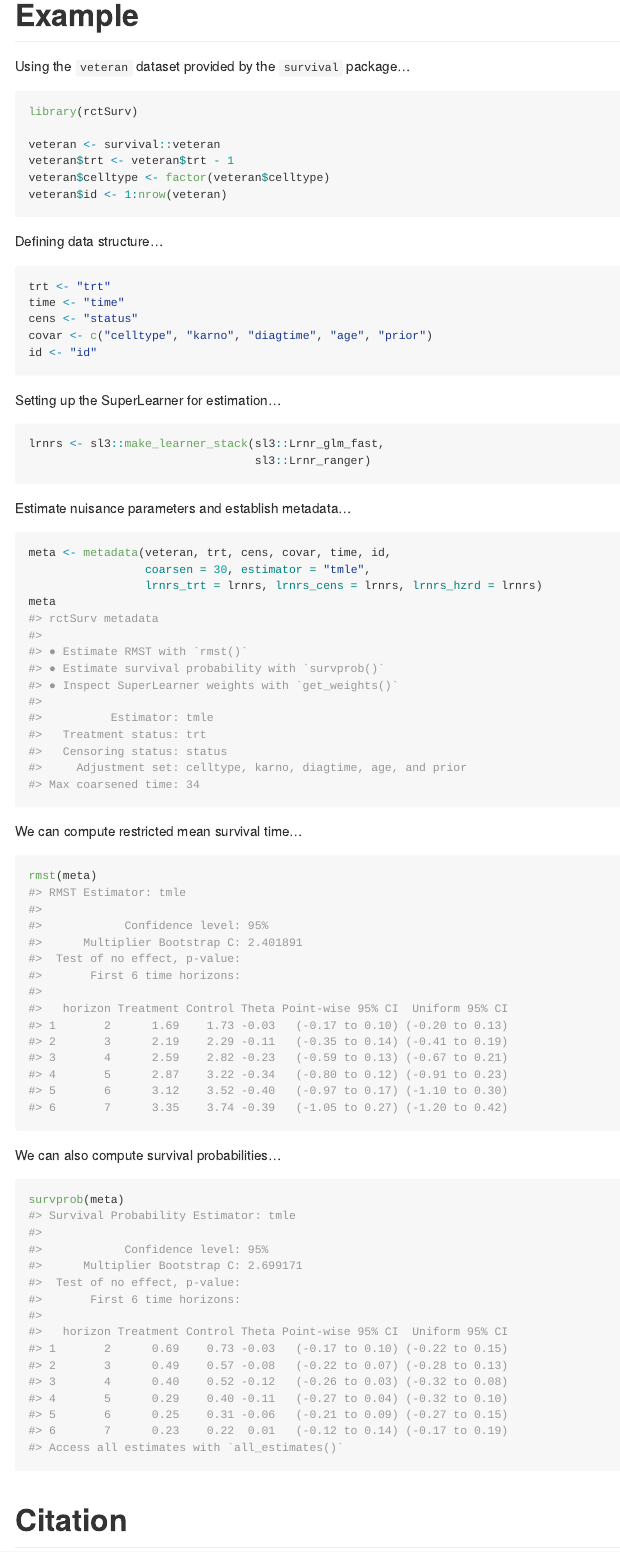
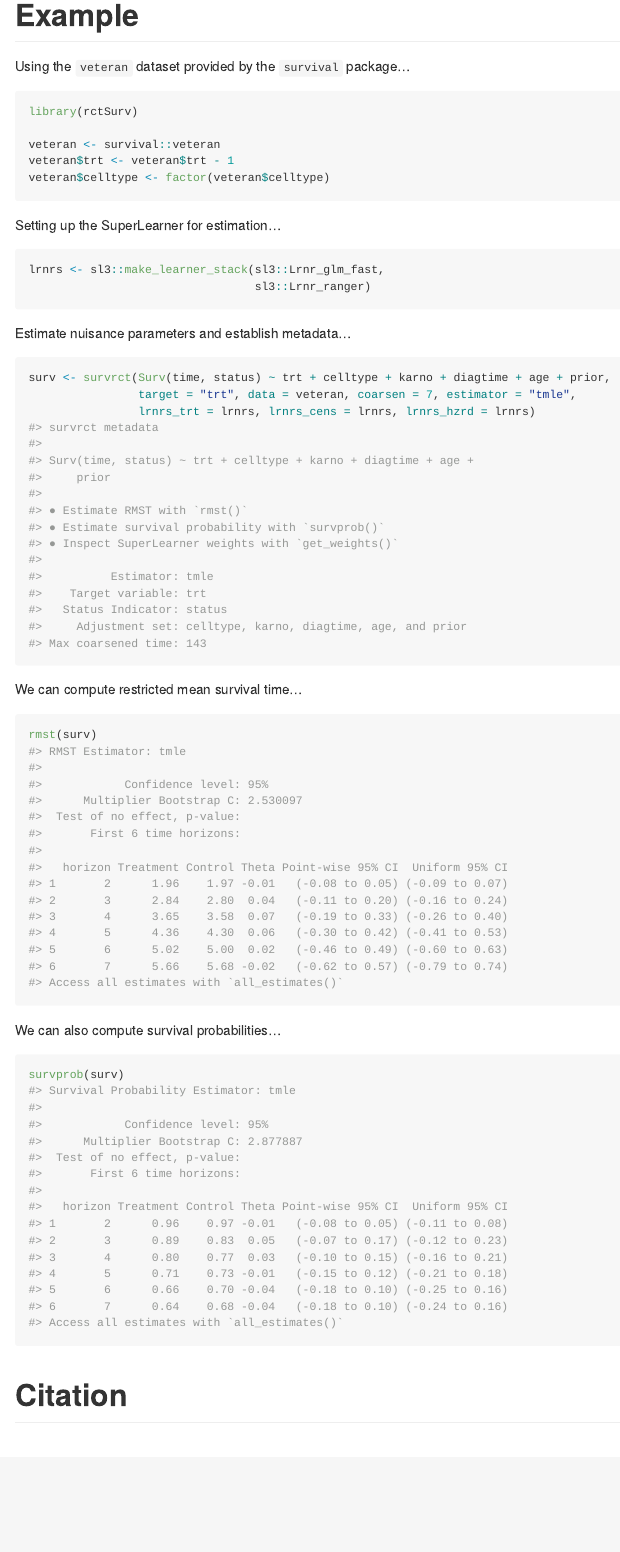
Before and after one commit to nt-williams/adjrct, an R Markdown document (README.Rmd): the page in a window 1100 px wide, from 590 px down. The pictures show the output file README.md that the author committed with the source, drawn offline in the style of GitHub; badge pictures from the web are left out.

Commit message:
README updates

````diff
--- a/README.Rmd
+++ b/README.Rmd
@@ -43,17 +43,6 @@ library(rctSurv)
 veteran <- survival::veteran
 veteran$trt <- veteran$trt - 1
 veteran$celltype <- factor(veteran$celltype)
-veteran$id <- 1:nrow(veteran)
-```
-
-Defining data structure...
-
-```{r eval = FALSE}
-trt <- "trt"
-time <- "time"
-cens <- "status"
-covar <- c("celltype", "karno", "diagtime", "age", "prior")
-id <- "id"
 ```
 
 Setting up the SuperLearner for estimation...
@@ -66,61 +55,64 @@ lrnrs <- sl3::make_learner_stack(sl3::Lrnr_glm_fast,
 Estimate nuisance parameters and establish metadata...
 
 ```{r eval = FALSE}
-meta <- metadata(veteran, trt, cens, covar, time, id,
-                 coarsen = 30, estimator = "tmle",
-                 lrnrs_trt = lrnrs, lrnrs_cens = lrnrs, lrnrs_hzrd = lrnrs)
-meta
-#> rctSurv metadata
+surv <- survrct(Surv(time, status) ~ trt + celltype + karno + diagtime + age + prior,
+                target = "trt", data = veteran, coarsen = 7, estimator = "tmle",
+                lrnrs_trt = lrnrs, lrnrs_cens = lrnrs, lrnrs_hzrd = lrnrs)
+#> survrct metadata
+#>
+#> Surv(time, status) ~ trt + celltype + karno + diagtime + age +
+#>     prior
 #>
 #> ● Estimate RMST with `rmst()`
 #> ● Estimate survival probability with `survprob()`
 #> ● Inspect SuperLearner weights with `get_weights()`
 #>
 #>          Estimator: tmle
-#>   Treatment status: trt
-#>   Censoring status: status
+#>    Target variable: trt
+#>   Status Indicator: status
 #>     Adjustment set: celltype, karno, diagtime, age, and prior
-#> Max coarsened time: 34
+#> Max coarsened time: 143
 ```
 
 We can compute restricted mean survival time...
 
 ```{r eval = FALSE}
-rmst(meta)
+rmst(surv)
 #> RMST Estimator: tmle
 #>
 #>            Confidence level: 95%
-#>      Multiplier Bootstrap C: 2.401891
+#>      Multiplier Bootstrap C: 2.530097
 #>  Test of no effect, p-value:
 #>       First 6 time horizons:
 #>
 #>   horizon Treatment Control Theta Point-wise 95% CI  Uniform 95% CI
-#> 1       2      1.69    1.73 -0.03   (-0.17 to 0.10) (-0.20 to 0.13)
-#> 2       3      2.19    2.29 -0.11   (-0.35 to 0.14) (-0.41 to 0.19)
-#> 3       4      2.59    2.82 -0.23   (-0.59 to 0.13) (-0.67 to 0.21)
-#> 4       5      2.87    3.22 -0.34   (-0.80 to 0.12) (-0.91 to 0.23)
-#> 5       6      3.12    3.52 -0.40   (-0.97 to 0.17) (-1.10 to 0.30)
-#> 6       7      3.35    3.74 -0.39   (-1.05 to 0.27) (-1.20 to 0.42)
+#> 1       2      1.96    1.97 -0.01   (-0.08 to 0.05) (-0.09 to 0.07)
+#> 2       3      2.84    2.80  0.04   (-0.11 to 0.20) (-0.16 to 0.24)
+#> 3       4      3.65    3.58  0.07   (-0.19 to 0.33) (-0.26 to 0.40)
+#> 4       5      4.36    4.30  0.06   (-0.30 to 0.42) (-0.41 to 0.53)
+#> 5       6      5.02    5.00  0.02   (-0.46 to 0.49) (-0.60 to 0.63)
+#> 6       7      5.66    5.68 -0.02   (-0.62 to 0.57) (-0.79 to 0.74)
+#> Access all estimates with `all_estimates()`
 ```
 
 We can also compute survival probabilities...
 
 ```{r eval = FALSE}
-survprob(meta)
+survprob(surv)
 #> Survival Probability Estimator: tmle
 #>
 #>            Confidence level: 95%
-#>      Multiplier Bootstrap C: 2.699171
+#>      Multiplier Bootstrap C: 2.877887
 #>  Test of no effect, p-value:
 #>       First 6 time horizons:
 #>
 #>   horizon Treatment Control Theta Point-wise 95% CI  Uniform 95% CI
-#> 1       2      0.69    0.73 -0.03   (-0.17 to 0.10) (-0.22 to 0.15)
-#> 2       3      0.49    0.57 -0.08   (-0.22 to 0.07) (-0.28 to 0.13)
-#> 3       4      0.40    0.52 -0.12   (-0.26 to 0.03) (-0.32 to 0.08)
-#> 4       5      0.29    0.40 -0.11   (-0.27 to 0.04) (-0.32 to 0.10)
-#> 5       6      0.25    0.31 -0.06   (-0.21 to 0.09) (-0.27 to 0.15)
-#> 6       7      0.23    0.22  0.01   (-0.12 to 0.14) (-0.17 to 0.19)
+#> 1       2      0.96    0.97 -0.01   (-0.08 to 0.05) (-0.11 to 0.08)
+#> 2       3      0.89    0.83  0.05   (-0.07 to 0.17) (-0.12 to 0.23)
+#> 3       4      0.80    0.77  0.03   (-0.10 to 0.15) (-0.16 to 0.21)
+#> 4       5      0.71    0.73 -0.01   (-0.15 to 0.12) (-0.21 to 0.18)
+#> 5       6      0.66    0.70 -0.04   (-0.18 to 0.10) (-0.25 to 0.16)
+#> 6       7      0.64    0.68 -0.04   (-0.18 to 0.10) (-0.24 to 0.16)
 #> Access all estimates with `all_estimates()`
 ```
 
````
Also changed, not shown: README.md.
